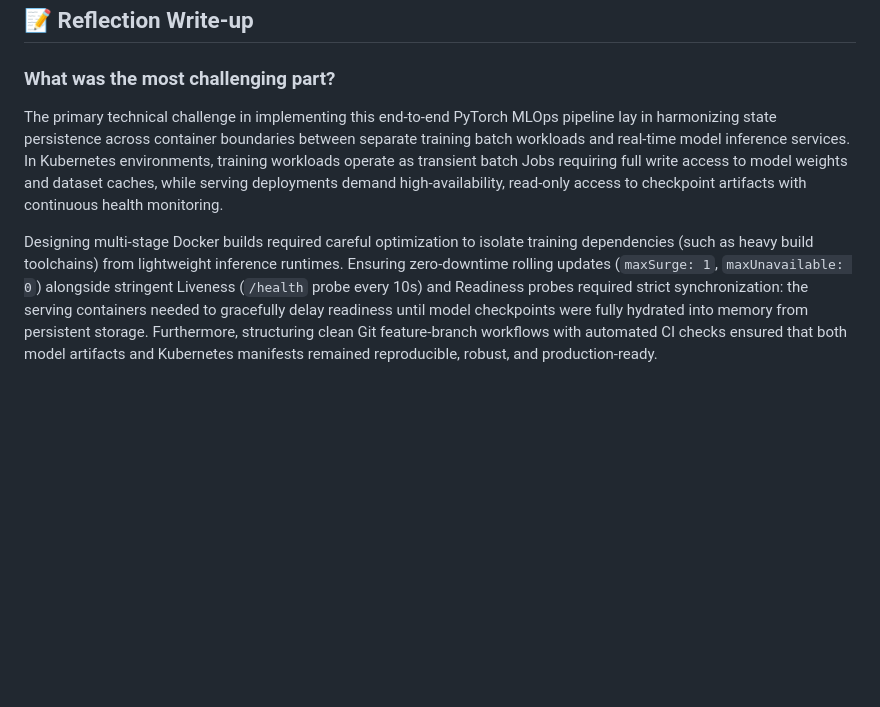
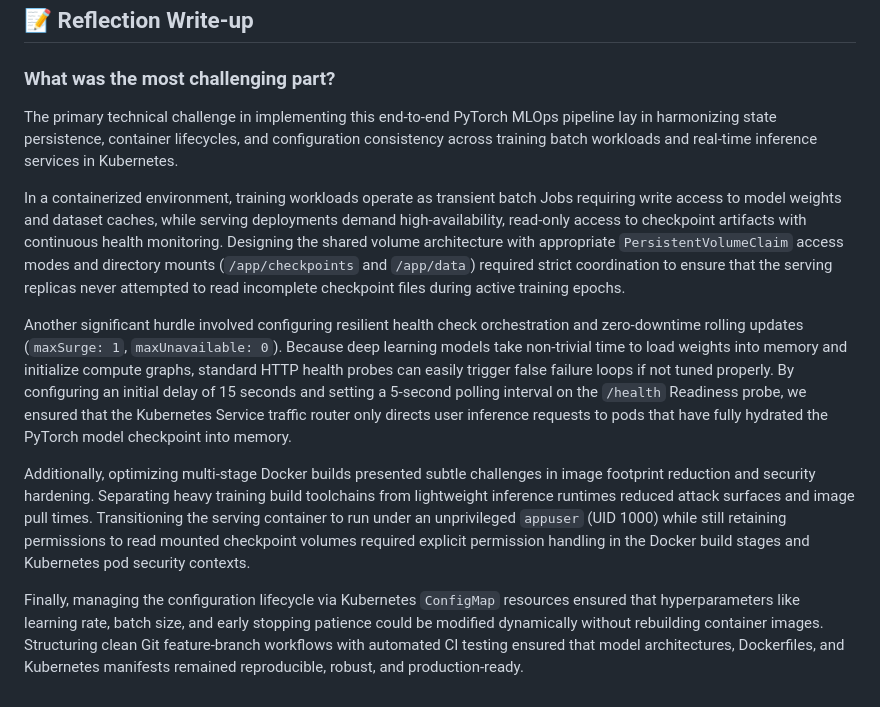
Before and after one commit to tj13gen/mlops-pytorch-pipeline, a Markdown page: README.md, the part around the change. Rendered like a GitHub page; blank space fills up the shorter version.

Commit message:
docs: expand reflection section to meet length requirements

```diff
--- a/README.md
+++ b/README.md
@@ -89,6 +89,12 @@ kubectl port-forward svc/model-serving 8080:80 -n ml-training
 
 ### What was the most challenging part?
 
-The primary technical challenge in implementing this end-to-end PyTorch MLOps pipeline lay in harmonizing state persistence across container boundaries between separate training batch workloads and real-time model inference services. In Kubernetes environments, training workloads operate as transient batch Jobs requiring full write access to model weights and dataset caches, while serving deployments demand high-availability, read-only access to checkpoint artifacts with continuous health monitoring.
+The primary technical challenge in implementing this end-to-end PyTorch MLOps pipeline lay in harmonizing state persistence, container lifecycles, and configuration consistency across training batch workloads and real-time inference services in Kubernetes.
 
-Designing multi-stage Docker builds required careful optimization to isolate training dependencies (such as heavy build toolchains) from lightweight inference runtimes. Ensuring zero-downtime rolling updates (`maxSurge: 1`, `maxUnavailable: 0`) alongside stringent Liveness (`/health` probe every 10s) and Readiness probes required strict synchronization: the serving containers needed to gracefully delay readiness until model checkpoints were fully hydrated into memory from persistent storage. Furthermore, structuring clean Git feature-branch workflows with automated CI checks ensured that both model artifacts and Kubernetes manifests remained reproducible, robust, and production-ready.
+In a containerized environment, training workloads operate as transient batch Jobs requiring write access to model weights and dataset caches, while serving deployments demand high-availability, read-only access to checkpoint artifacts with continuous health monitoring. Designing the shared volume architecture with appropriate `PersistentVolumeClaim` access modes and directory mounts (`/app/checkpoints` and `/app/data`) required strict coordination to ensure that the serving replicas never attempted to read incomplete checkpoint files during active training epochs.
+
+Another significant hurdle involved configuring resilient health check orchestration and zero-downtime rolling updates (`maxSurge: 1`, `maxUnavailable: 0`). Because deep learning models take non-trivial time to load weights into memory and initialize compute graphs, standard HTTP health probes can easily trigger false failure loops if not tuned properly. By configuring an initial delay of 15 seconds and setting a 5-second polling interval on the `/health` Readiness probe, we ensured that the Kubernetes Service traffic router only directs user inference requests to pods that have fully hydrated the PyTorch model checkpoint into memory.
+
+Additionally, optimizing multi-stage Docker builds presented subtle challenges in image footprint reduction and security hardening. Separating heavy training build toolchains from lightweight inference runtimes reduced attack surfaces and image pull times. Transitioning the serving container to run under an unprivileged `appuser` (UID 1000) while still retaining permissions to read mounted checkpoint volumes required explicit permission handling in the Docker build stages and Kubernetes pod security contexts.
+
+Finally, managing the configuration lifecycle via Kubernetes `ConfigMap` resources ensured that hyperparameters like learning rate, batch size, and early stopping patience could be modified dynamically without rebuilding container images. Structuring clean Git feature-branch workflows with automated CI testing ensured that model architectures, Dockerfiles, and Kubernetes manifests remained reproducible, robust, and production-ready.
```
